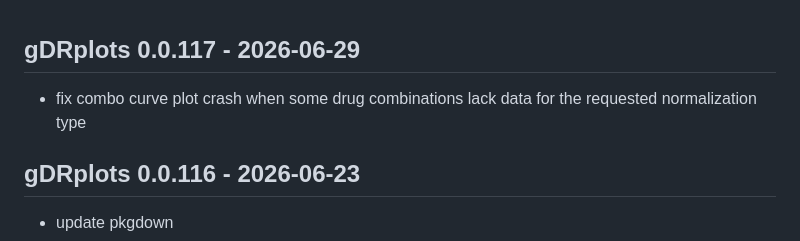
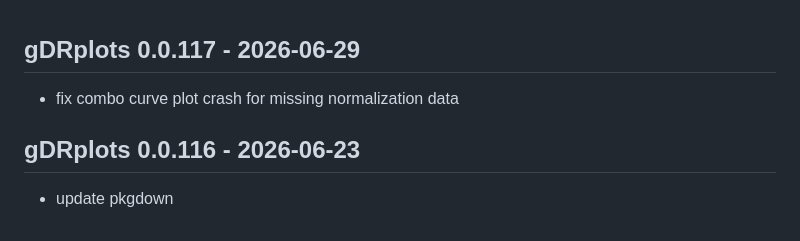
Before and after one commit to gdrplatform/gDRplots, a Markdown page: NEWS.md, the part around the change. Rendered like a GitHub page.

Commit message:
style: shorten NEWS.md entry

```diff
--- a/NEWS.md
+++ b/NEWS.md
@@ -1,5 +1,5 @@
 ## gDRplots 0.0.117 - 2026-06-29
-* fix combo curve plot crash when some drug combinations lack data for the requested normalization type
+* fix combo curve plot crash for missing normalization data
 
 ## gDRplots 0.0.116 - 2026-06-23
 * update pkgdown
```
